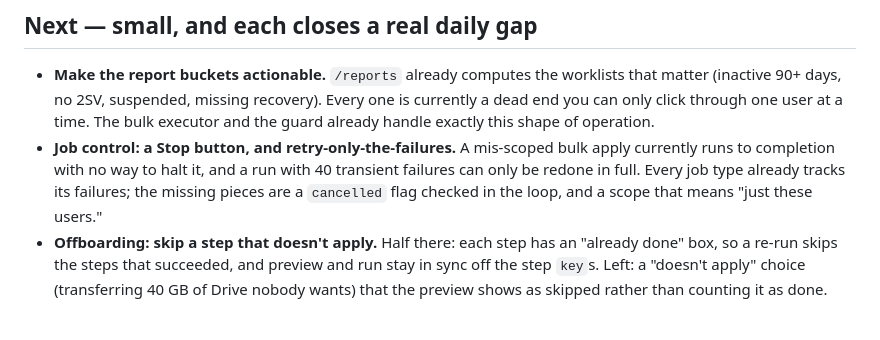
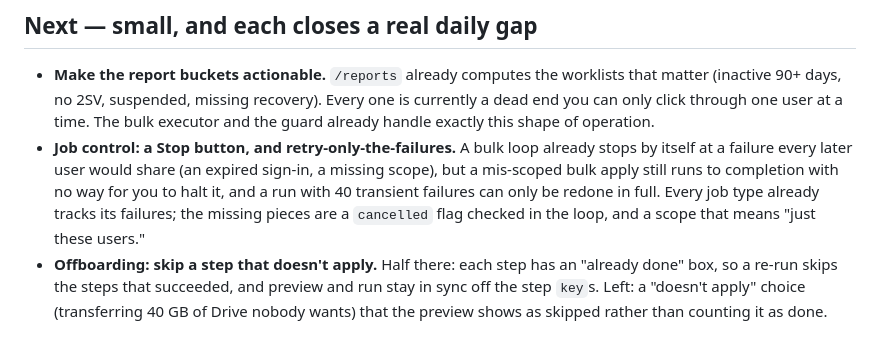
Before and after one commit to goetchstone/gamgui, a Markdown page: ROADMAP.md, the part around the change. Rendered like a GitHub page.

```diff
--- a/ROADMAP.md
+++ b/ROADMAP.md
@@ -14,10 +14,11 @@ around that is not on this list. See [CONTRIBUTING.md](CONTRIBUTING.md).
   (inactive 90+ days, no 2SV, suspended, missing recovery). Every one is currently a dead end you
   can only click through one user at a time. The bulk executor and the guard already handle exactly
   this shape of operation.
-- **Job control: a Stop button, and retry-only-the-failures.** A mis-scoped bulk apply currently
-  runs to completion with no way to halt it, and a run with 40 transient failures can only be redone
-  in full. Every job type already tracks its failures; the missing pieces are a `cancelled` flag
-  checked in the loop, and a scope that means "just these users."
+- **Job control: a Stop button, and retry-only-the-failures.** A bulk loop already stops by itself at
+  a failure every later user would share (an expired sign-in, a missing scope), but a mis-scoped
+  bulk apply still runs to completion with no way for you to halt it, and a run with 40 transient
+  failures can only be redone in full. Every job type already tracks its failures; the missing
+  pieces are a `cancelled` flag checked in the loop, and a scope that means "just these users."
 - **Offboarding: skip a step that doesn't apply.** Half there: each step has an "already done" box,
   so a re-run skips the steps that succeeded, and preview and run stay in sync off the step `key`s.
   Left: a "doesn't apply" choice (transferring 40 GB of Drive nobody wants) that the preview shows
```
Also changed, not shown: README.md (+23 -17 lines).
